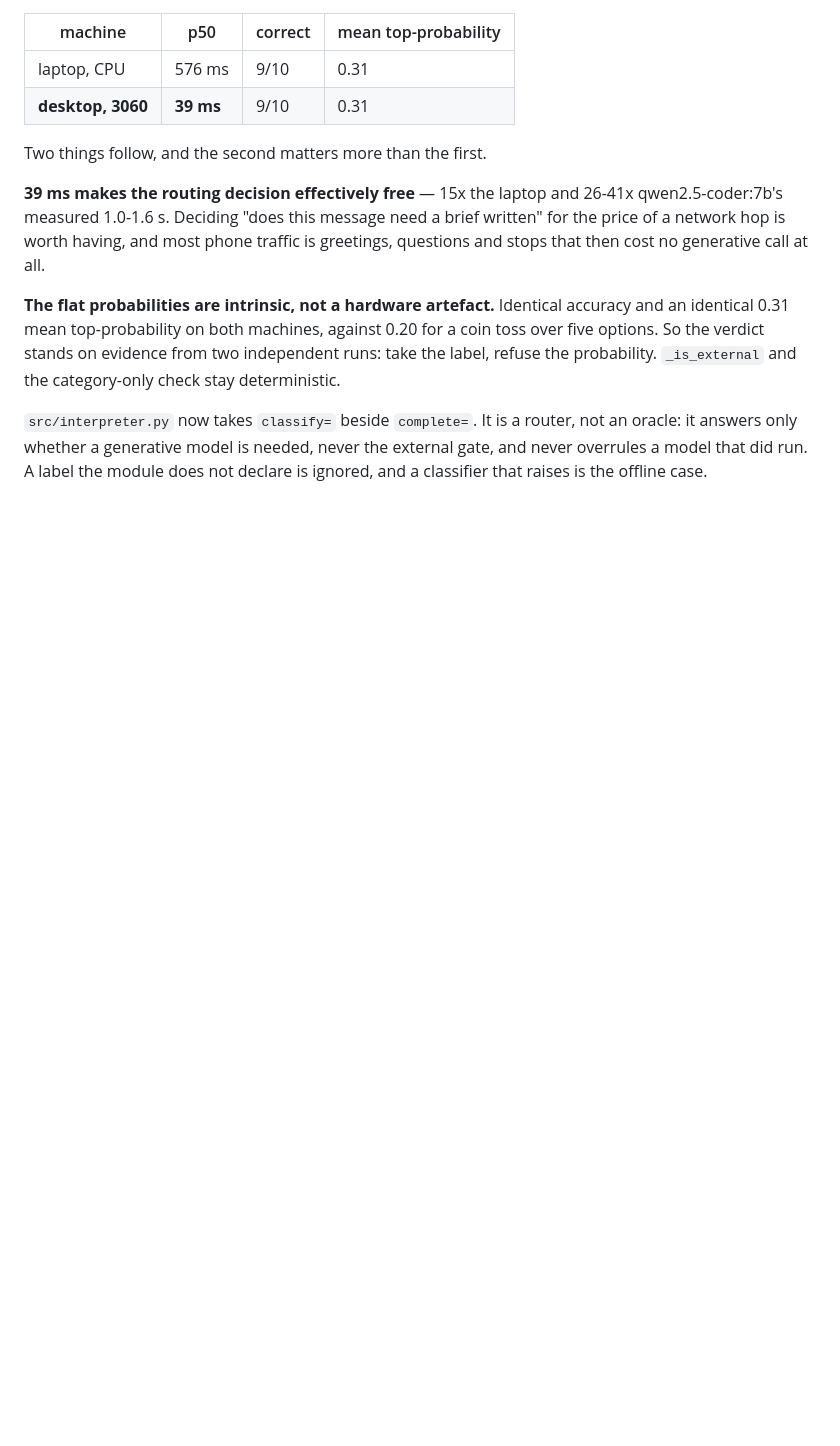
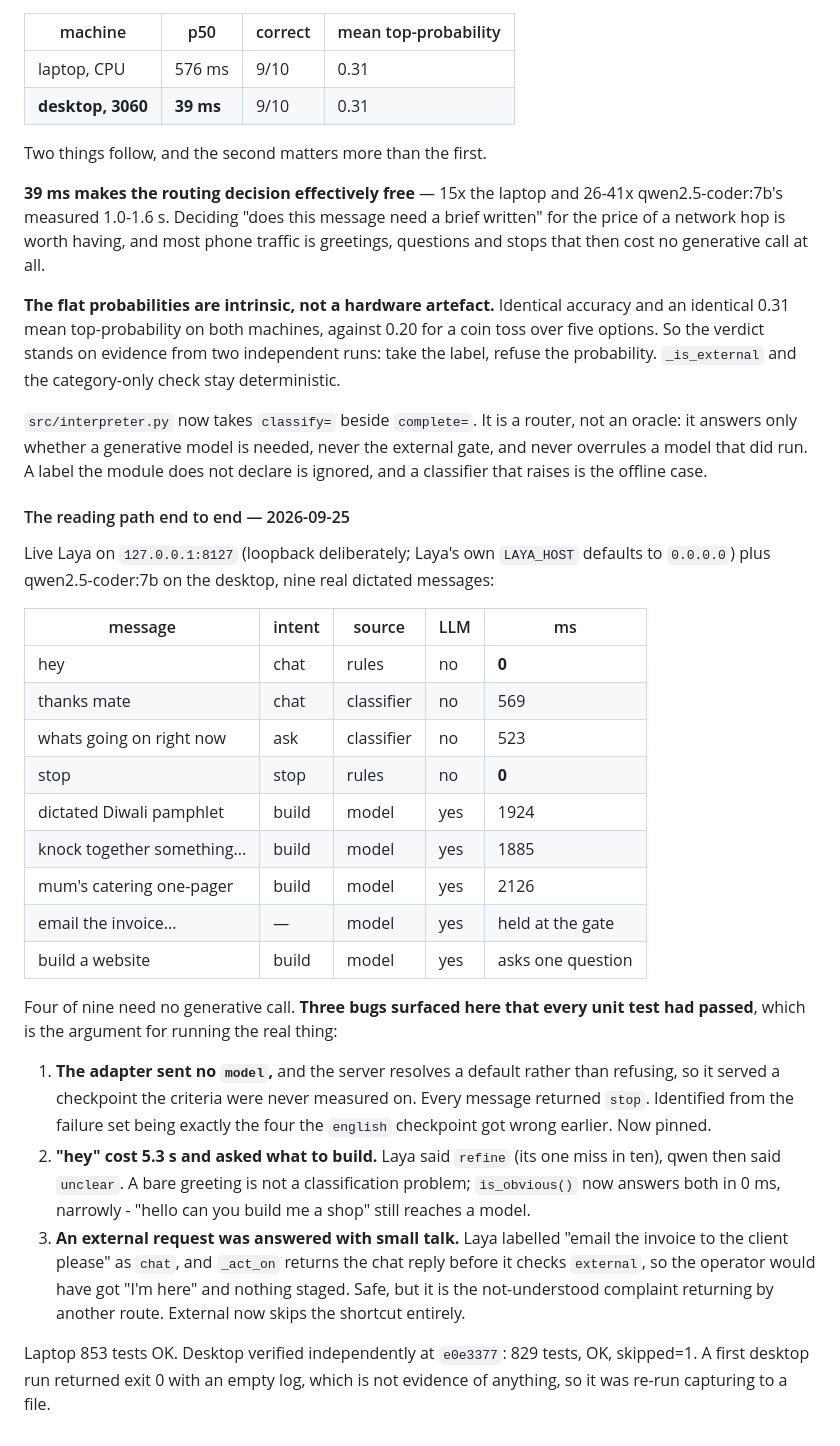
Before and after one commit to Ardit-Mishra/tri-ai, a Markdown page: .planning/STATE.md, the part around the change. Rendered like a GitHub page; blank space fills up the shorter version.

Commit message:
Record the end-to-end reading measurements
Co-Authored-By: Claude Opus 5 <noreply@anthropic.com>

```diff
--- a/.planning/STATE.md
+++ b/.planning/STATE.md
@@ -1867,3 +1867,42 @@ and the category-only check stay deterministic.
 not an oracle: it answers only whether a generative model is needed, never the
 external gate, and never overrules a model that did run. A label the module
 does not declare is ignored, and a classifier that raises is the offline case.
+
+#### The reading path end to end — 2026-09-25
+
+Live Laya on `127.0.0.1:8127` (loopback deliberately; Laya's own `LAYA_HOST`
+defaults to `0.0.0.0`) plus qwen2.5-coder:7b on the desktop, nine real dictated
+messages:
+
+| message | intent | source | LLM | ms |
+|---|---|---|---|---|
+| hey | chat | rules | no | **0** |
+| thanks mate | chat | classifier | no | 569 |
+| whats going on right now | ask | classifier | no | 523 |
+| stop | stop | rules | no | **0** |
+| dictated Diwali pamphlet | build | model | yes | 1924 |
+| knock together something... | build | model | yes | 1885 |
+| mum's catering one-pager | build | model | yes | 2126 |
+| email the invoice... | — | model | yes | held at the gate |
+| build a website | build | model | yes | asks one question |
+
+Four of nine need no generative call. **Three bugs surfaced here that every
+unit test had passed**, which is the argument for running the real thing:
+
+1. **The adapter sent no `model`,** and the server resolves a default rather
+   than refusing, so it served a checkpoint the criteria were never measured
+   on. Every message returned `stop`. Identified from the failure set being
+   exactly the four the `english` checkpoint got wrong earlier. Now pinned.
+2. **"hey" cost 5.3 s and asked what to build.** Laya said `refine` (its one
+   miss in ten), qwen then said `unclear`. A bare greeting is not a
+   classification problem; `is_obvious()` now answers both in 0 ms, narrowly -
+   "hello can you build me a shop" still reaches a model.
+3. **An external request was answered with small talk.** Laya labelled "email
+   the invoice to the client please" as `chat`, and `_act_on` returns the chat
+   reply before it checks `external`, so the operator would have got "I'm
+   here" and nothing staged. Safe, but it is the not-understood complaint
+   returning by another route. External now skips the shortcut entirely.
+
+Laptop 853 tests OK. Desktop verified independently at `e0e3377`: 829 tests,
+OK, skipped=1. A first desktop run returned exit 0 with an empty log, which is
+not evidence of anything, so it was re-run capturing to a file.
```
